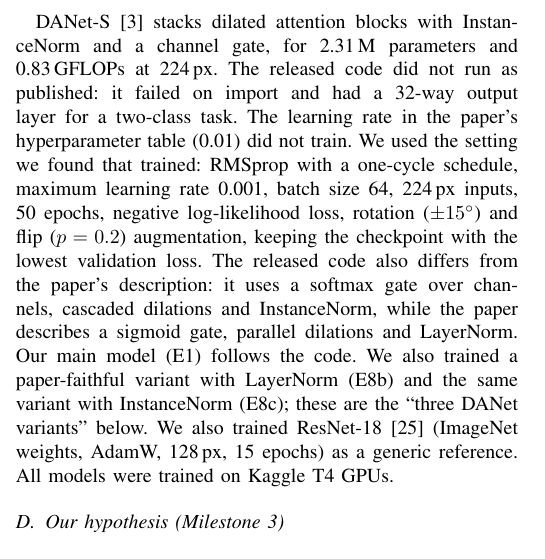
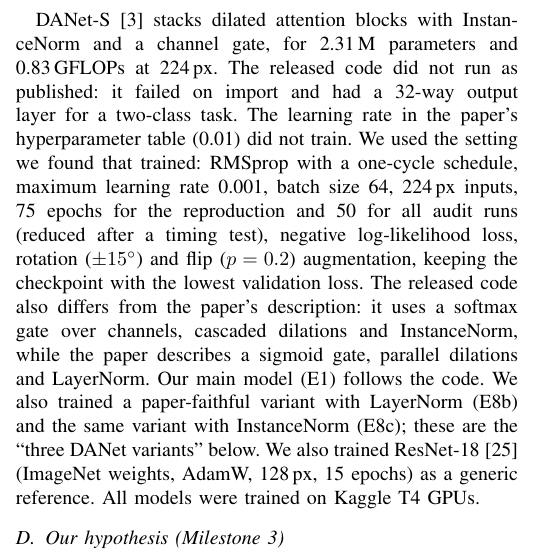
Before and after one commit to Deepanshu-Mehta/MalariaCellDetection, a LaTeX paper (research/paper/ieee/main.tex): part of one column of page 2 of 8, cut so that both start at the same text. Compiled offline with pdfLaTeX.

Commit message:
Correct epoch count: reproduction used 75 epochs, audit runs 50
The previous commit stated 50 epochs for the reproduction; the M2 run
(97.02%) trained for the paper's 75. Audit configs use 50.

Co-Authored-By: Claude Opus 5.5 <noreply@anthropic.com>

```diff
--- a/research/paper/ieee/main.tex
+++ b/research/paper/ieee/main.tex
@@ -136,7 +136,7 @@ BBBC041~\cite{hung2017} & \textit{P.~vivax} & one-shot test & 79{,}619 (2{,}425)
 We used three NIH splits, each fixed and hashed before training. \textbf{Leaky:} a random cell-level 70/10/20 split (seed 42), our reconstruction of DANet's unseeded split. \textbf{Patient-grouped:} five folds over patients, repeated three times. Patients are stratified as healthy-only or one of three tertiles of parasitized-cell count, and each test fold holds 10 patients from each stratum. \textbf{Session-grouped:} patients sharing an imaging date (from file names) were linked into 50 blocks, and whole blocks were assigned to folds, so training, validation and test share no date. Date is a proxy for session.
 
 \subsection{Baseline: reproducing DANet}
-DANet-S~\cite{ali2025danet} stacks dilated attention blocks with InstanceNorm and a channel gate, for 2.31\,M parameters and 0.83\,GFLOPs at 224\,px. The released code did not run as published: it failed on import and had a 32-way output layer for a two-class task. The learning rate in the paper's hyperparameter table (0.01) did not train. We used the setting we found that trained: RMSprop with a one-cycle schedule, maximum learning rate 0.001, batch size 64, 224\,px inputs, 50 epochs, negative log-likelihood loss, rotation ($\pm15^\circ$) and flip ($p=0.2$) augmentation, keeping the checkpoint with the lowest validation loss. The released code also differs from the paper's description: it uses a softmax gate over channels, cascaded dilations and InstanceNorm, while the paper describes a sigmoid gate, parallel dilations and LayerNorm. Our main model (E1) follows the code. We also trained a paper-faithful variant with LayerNorm (E8b) and the same variant with InstanceNorm (E8c); these are the ``three DANet variants'' below. We also trained ResNet-18~\cite{he2016} (ImageNet weights, AdamW, 128\,px, 15 epochs) as a generic reference. All models were trained on Kaggle T4 GPUs.
+DANet-S~\cite{ali2025danet} stacks dilated attention blocks with InstanceNorm and a channel gate, for 2.31\,M parameters and 0.83\,GFLOPs at 224\,px. The released code did not run as published: it failed on import and had a 32-way output layer for a two-class task. The learning rate in the paper's hyperparameter table (0.01) did not train. We used the setting we found that trained: RMSprop with a one-cycle schedule, maximum learning rate 0.001, batch size 64, 224\,px inputs, 75 epochs for the reproduction and 50 for all audit runs (reduced after a timing test), negative log-likelihood loss, rotation ($\pm15^\circ$) and flip ($p=0.2$) augmentation, keeping the checkpoint with the lowest validation loss. The released code also differs from the paper's description: it uses a softmax gate over channels, cascaded dilations and InstanceNorm, while the paper describes a sigmoid gate, parallel dilations and LayerNorm. Our main model (E1) follows the code. We also trained a paper-faithful variant with LayerNorm (E8b) and the same variant with InstanceNorm (E8c); these are the ``three DANet variants'' below. We also trained ResNet-18~\cite{he2016} (ImageNet weights, AdamW, 128\,px, 15 epochs) as a generic reference. All models were trained on Kaggle T4 GPUs.
 
 \subsection{Our hypothesis (Milestone 3)}
 \label{sec:hypdef}
```
Also changed, not shown: research/paper/draft.md (+1 -1 lines), research/paper/ieee/main.pdf.
